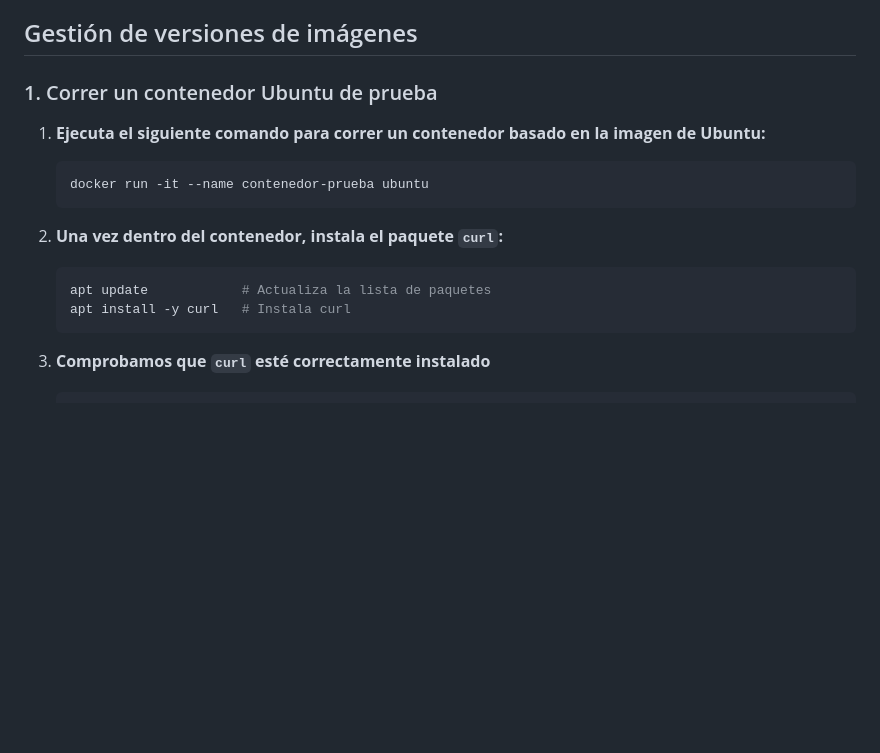
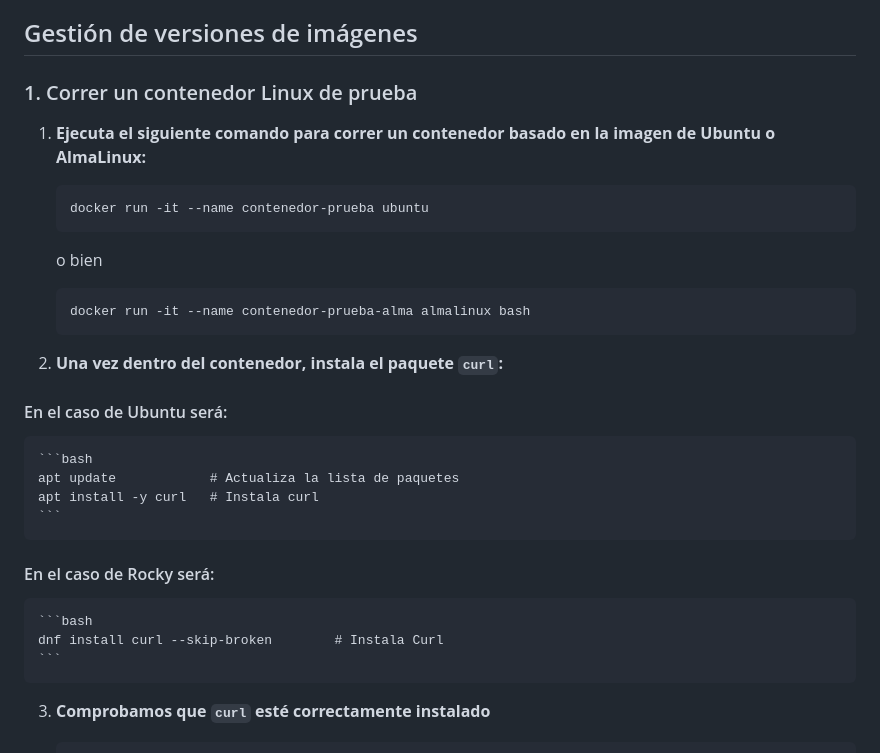
Before and after one commit to kity-linuxero/docker_410_practicas, a Markdown page: labs/02-conceptos-basicos/22-images-tags.md, the part around the change. Rendered like a GitHub page; blank space fills up the shorter version.

Commit message:
update class2

````diff
--- a/labs/02-conceptos-basicos/22-images-tags.md
+++ b/labs/02-conceptos-basicos/22-images-tags.md
@@ -15,20 +15,38 @@ Las imágenes Docker son inmutables, lo que significa que una vez creadas, no se
 
 ## Gestión de versiones de imágenes
 
-### 1. Correr un contenedor Ubuntu de prueba
+### 1. Correr un contenedor Linux de prueba
 
-1. **Ejecuta el siguiente comando para correr un contenedor basado en la imagen de Ubuntu:**
+1. **Ejecuta el siguiente comando para correr un contenedor basado en la imagen de Ubuntu o AlmaLinux:**
 
     ```bash
     docker run -it --name contenedor-prueba ubuntu
     ```
 
+    o bien
+
+    ```bash
+    docker run -it --name contenedor-prueba-alma almalinux bash
+    ```
+
+
+
 2. **Una vez dentro del contenedor, instala el paquete `curl`:**
+
+
+#### En el caso de Ubuntu será:
 
     ```bash
     apt update            # Actualiza la lista de paquetes
     apt install -y curl   # Instala curl
     ```
+
+#### En el caso de Rocky será:
+
+    ```bash
+    dnf install curl --skip-broken        # Instala Curl
+    ```
+
 
 3. **Comprobamos que `curl` esté correctamente instalado**
 
````
